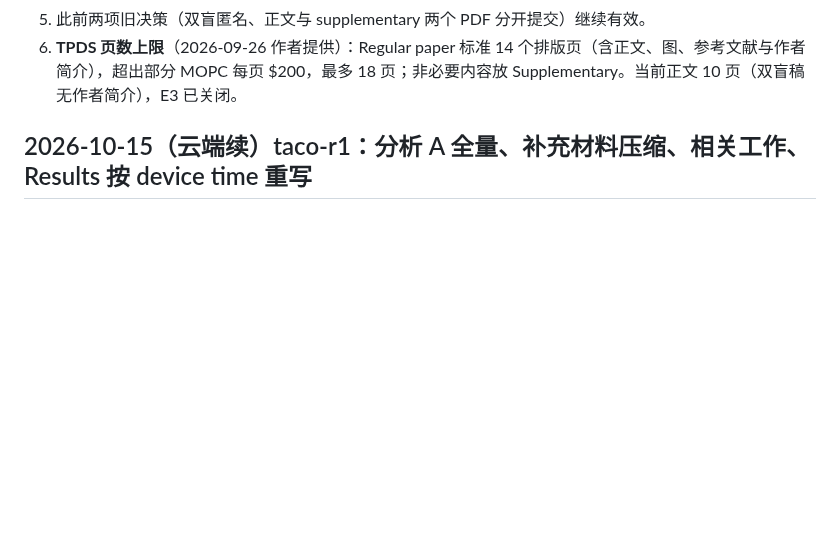
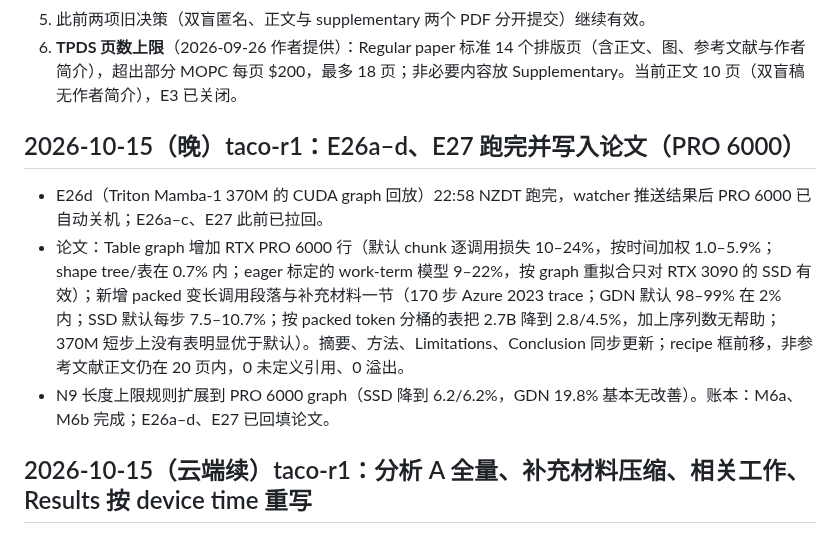
Before and after one commit to mabo1215/COREY_Transformer, a Markdown page: docs/progress.md, the part around the change. GitHub-like rendering; blank space fills up the shorter version.

Commit message:
progress: E26/E27 integrated [revloop@bobsteam1215]

```diff
--- a/docs/progress.md
+++ b/docs/progress.md
@@ -200,6 +200,12 @@
 4. **补充实验范围**：`A: 核心证据链、Mamba2 / Gated DeltaNet、Auto-tuning 基线`；未选 batched serving，仅在 kernel 级把 batch ∈ {1,4,16} 作为扫描维度。
 5. 此前两项旧决策（双盲匿名、正文与 supplementary 两个 PDF 分开提交）继续有效。
 6. **TPDS 页数上限**（2026-09-26 作者提供）：Regular paper 标准 14 个排版页（含正文、图、参考文献与作者简介），超出部分 MOPC 每页 $200，最多 18 页；非必要内容放 Supplementary。当前正文 10 页（双盲稿无作者简介），E3 已关闭。
+
+## 2026-10-15（晚）taco-r1：E26a–d、E27 跑完并写入论文（PRO 6000）
+
+- E26d（Triton Mamba-1 370M 的 CUDA graph 回放）22:58 NZDT 跑完，watcher 推送结果后 PRO 6000 已自动关机；E26a–c、E27 此前已拉回。
+- 论文：Table graph 增加 RTX PRO 6000 行（默认 chunk 逐调用损失 10–24%，按时间加权 1.0–5.9%；shape tree/表在 0.7% 内；eager 标定的 work-term 模型 9–22%，按 graph 重拟合只对 RTX 3090 的 SSD 有效）；新增 packed 变长调用段落与补充材料一节（170 步 Azure 2023 trace；GDN 默认 98–99% 在 2% 内；SSD 默认每步 7.5–10.7%；按 packed token 分桶的表把 2.7B 降到 2.8/4.5%，加上序列数无帮助；370M 短步上没有表明显优于默认）。摘要、方法、Limitations、Conclusion 同步更新；recipe 框前移，非参考文献正文仍在 20 页内，0 未定义引用、0 溢出。
+- N9 长度上限规则扩展到 PRO 6000 graph（SSD 降到 6.2/6.2%，GDN 19.8% 基本无改善）。账本：M6a、M6b 完成；E26a–d、E27 已回填论文。
 
 ## 2026-10-15（云端续）taco-r1：分析 A 全量、补充材料压缩、相关工作、Results 按 device time 重写
 
```
